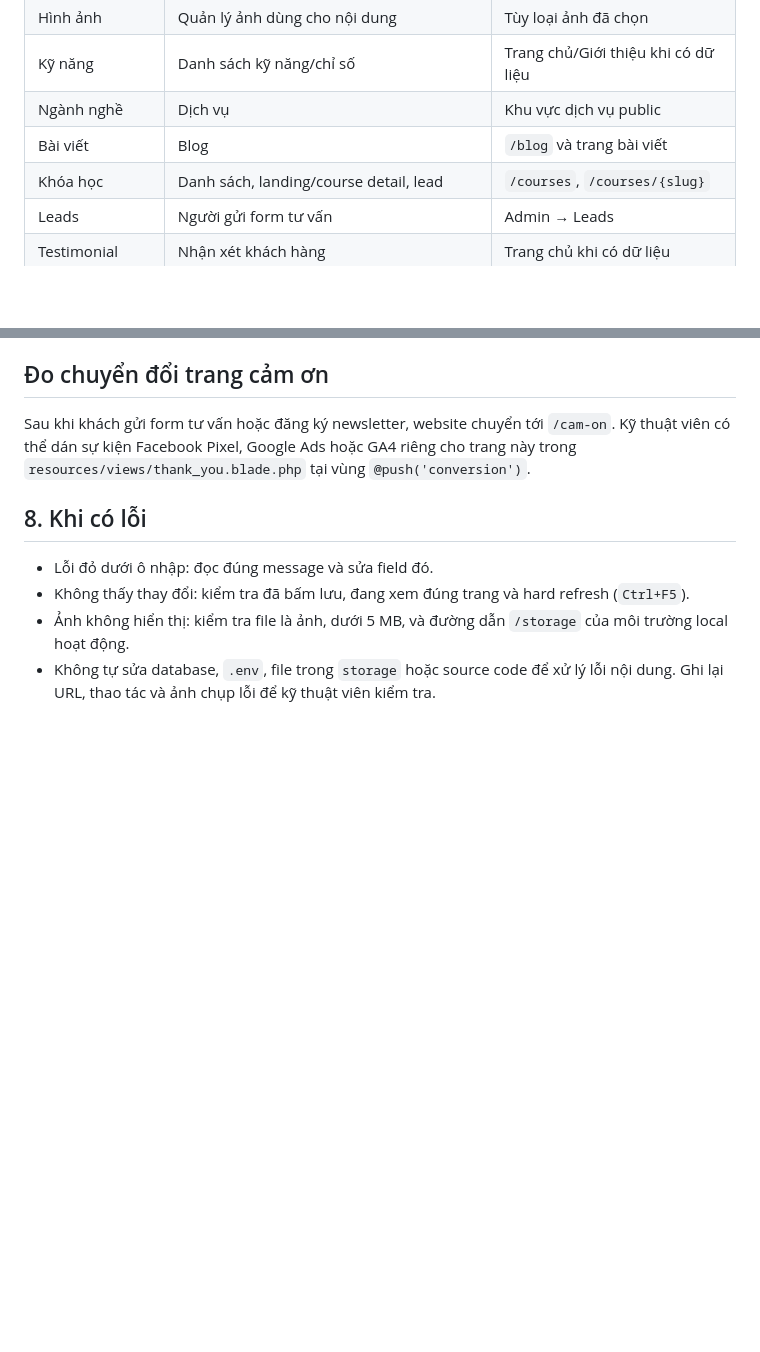
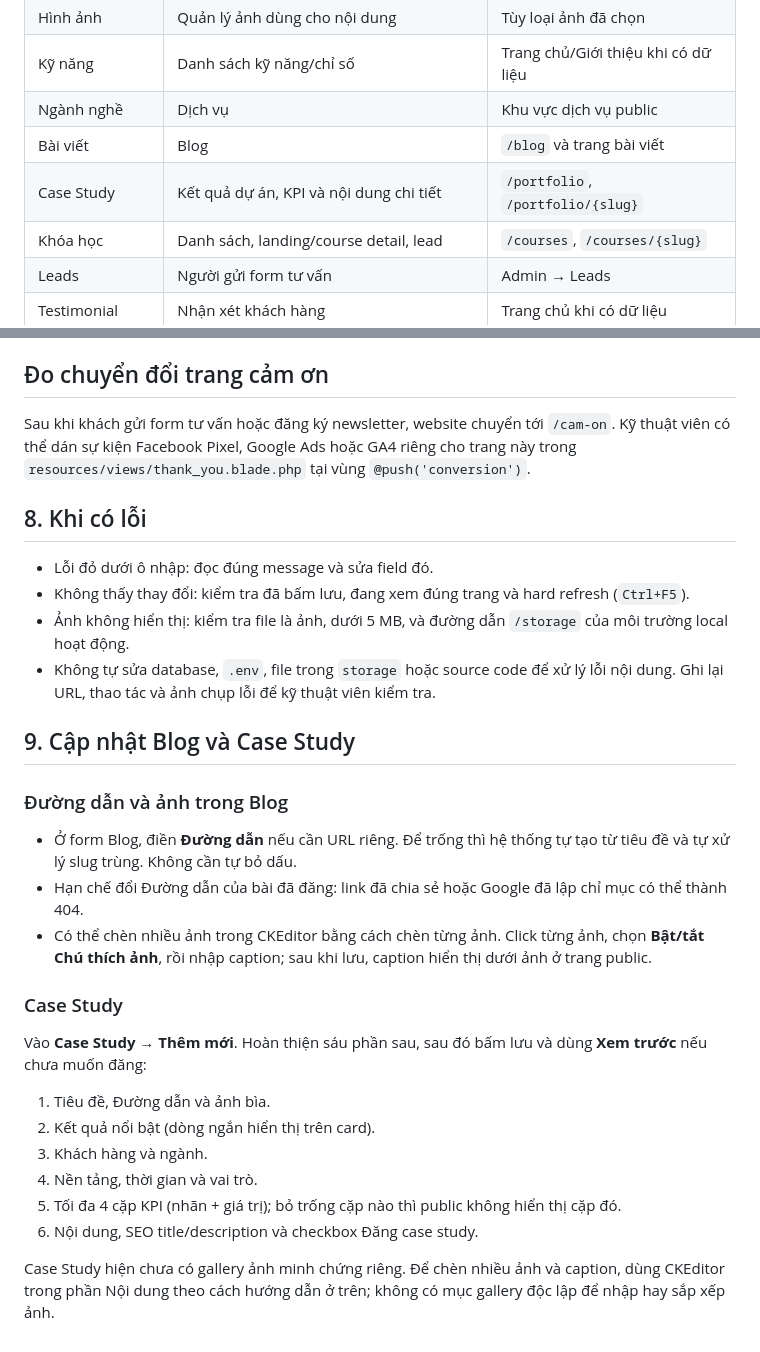
Before and after one commit to tuananh-din/dinhtuananh-web, a Markdown page: ADMIN-GUIDE.md, 2 parts joined by grey strips. GitHub-like rendering; blank space fills up the shorter version.

```diff
--- a/ADMIN-GUIDE.md
+++ b/ADMIN-GUIDE.md
@@ -13,6 +13,7 @@ Tài liệu này dành cho người mới quản trị website. Đăng nhập t
 | Kỹ năng | Danh sách kỹ năng/chỉ số | Trang chủ/Giới thiệu khi có dữ liệu |
 | Ngành nghề | Dịch vụ | Khu vực dịch vụ public |
 | Bài viết | Blog | `/blog` và trang bài viết |
+| Case Study | Kết quả dự án, KPI và nội dung chi tiết | `/portfolio`, `/portfolio/{slug}` |
 | Khóa học | Danh sách, landing/course detail, lead | `/courses`, `/courses/{slug}` |
 | Leads | Người gửi form tư vấn | Admin → Leads |
 | Testimonial | Nhận xét khách hàng | Trang chủ khi có dữ liệu |
@@ -119,3 +120,24 @@ Sau khi khách gửi form tư vấn hoặc đăng ký newsletter, website chuy
 - Không thấy thay đổi: kiểm tra đã bấm lưu, đang xem đúng trang và hard refresh (`Ctrl+F5`).
 - Ảnh không hiển thị: kiểm tra file là ảnh, dưới 5 MB, và đường dẫn `/storage` của môi trường local hoạt động.
 - Không tự sửa database, `.env`, file trong `storage` hoặc source code để xử lý lỗi nội dung. Ghi lại URL, thao tác và ảnh chụp lỗi để kỹ thuật viên kiểm tra.
+
+## 9. Cập nhật Blog và Case Study
+
+### Đường dẫn và ảnh trong Blog
+
+- Ở form Blog, điền **Đường dẫn** nếu cần URL riêng. Để trống thì hệ thống tự tạo từ tiêu đề và tự xử lý slug trùng. Không cần tự bỏ dấu.
+- Hạn chế đổi Đường dẫn của bài đã đăng: link đã chia sẻ hoặc Google đã lập chỉ mục có thể thành 404.
+- Có thể chèn nhiều ảnh trong CKEditor bằng cách chèn từng ảnh. Click từng ảnh, chọn **Bật/tắt Chú thích ảnh**, rồi nhập caption; sau khi lưu, caption hiển thị dưới ảnh ở trang public.
+
+### Case Study
+
+Vào **Case Study** → **Thêm mới**. Hoàn thiện sáu phần sau, sau đó bấm lưu và dùng **Xem trước** nếu chưa muốn đăng:
+
+1. Tiêu đề, Đường dẫn và ảnh bìa.
+2. Kết quả nổi bật (dòng ngắn hiển thị trên card).
+3. Khách hàng và ngành.
+4. Nền tảng, thời gian và vai trò.
+5. Tối đa 4 cặp KPI (nhãn + giá trị); bỏ trống cặp nào thì public không hiển thị cặp đó.
+6. Nội dung, SEO title/description và checkbox Đăng case study.
+
+Case Study hiện chưa có gallery ảnh minh chứng riêng. Để chèn nhiều ảnh và caption, dùng CKEditor trong phần Nội dung theo cách hướng dẫn ở trên; không có mục gallery độc lập để nhập hay sắp xếp ảnh.
```
Also changed, not shown: PROJECT-INSTRUCTIONS.md (+26 -0 lines), docs/project-changelog.md (+16 -0 lines).
